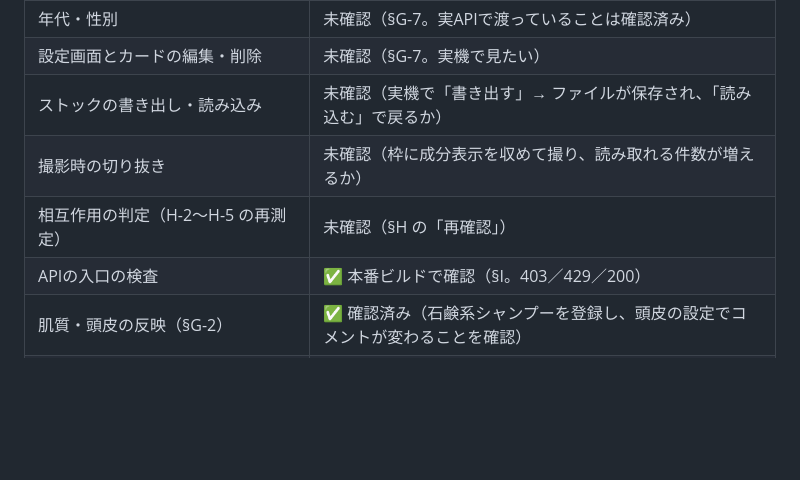
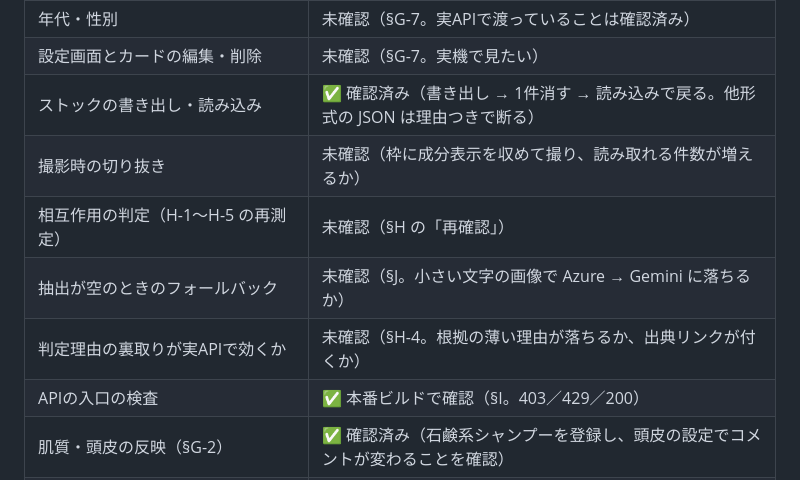
Before and after one commit to John-Frusciante/overlai, a Markdown page: docs/TESTING.md, the part around one of its changes. Rendered like a GitHub page; blank space fills up the shorter version.

```diff
--- a/docs/TESTING.md
+++ b/docs/TESTING.md
@@ -422,9 +456,11 @@ OVERLAI_MOCK=1 npx next start -p 3000
 | 肌質の自由記述 | 未確認（§G-6。実APIで反映されることは確認済み） |
 | 年代・性別 | 未確認（§G-7。実APIで渡っていることは確認済み） |
 | 設定画面とカードの編集・削除 | 未確認（§G-7。実機で見たい） |
-| ストックの書き出し・読み込み | 未確認（実機で「書き出す」→ ファイルが保存され、「読み込む」で戻るか） |
+| ストックの書き出し・読み込み | ✅ 確認済み（書き出し → 1件消す → 読み込みで戻る。他形式の JSON は理由つきで断る） |
 | 撮影時の切り抜き | 未確認（枠に成分表示を収めて撮り、読み取れる件数が増えるか） |
-| 相互作用の判定（H-2〜H-5 の再測定） | 未確認（§H の「再確認」） |
+| 相互作用の判定（H-1〜H-5 の再測定） | 未確認（§H の「再確認」） |
+| 抽出が空のときのフォールバック | 未確認（§J。小さい文字の画像で Azure → Gemini に落ちるか） |
+| 判定理由の裏取りが実APIで効くか | 未確認（§H-4。根拠の薄い理由が落ちるか、出典リンクが付くか） |
 | APIの入口の検査 | ✅ 本番ビルドで確認（§I。403／429／200） |
 | 肌質・頭皮の反映（§G-2） | ✅ 確認済み（石鹸系シャンプーを登録し、頭皮の設定でコメントが変わることを確認） |
 | 解説が落ちても画面が成立するか（§G-3 の5） | ✅ 確認済み（キーを壊すと一言だけが出ず、順序・理由・相性は表示される） |
```
Also changed, not shown: other parts of docs/TESTING.md (+37 -3 lines).
